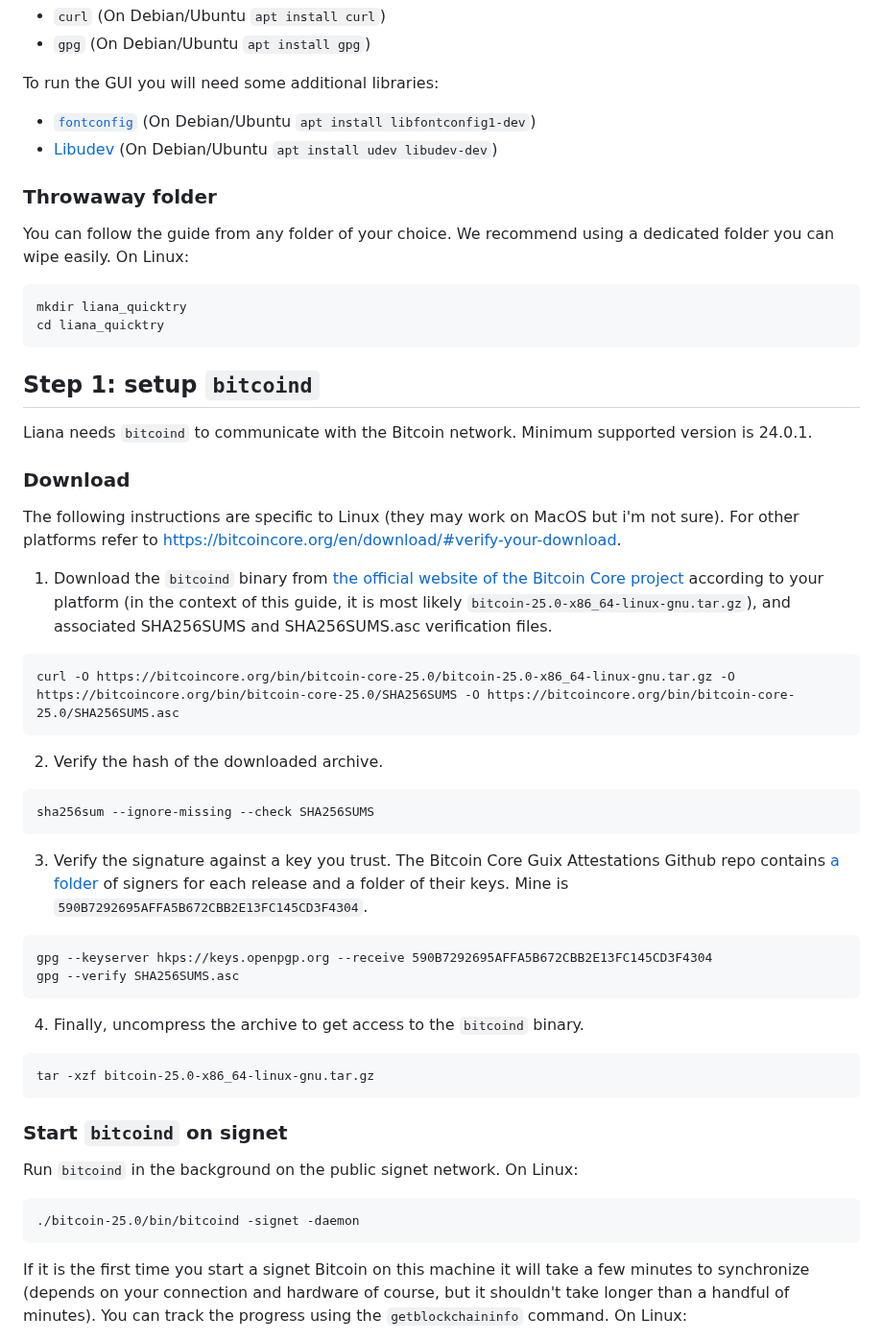
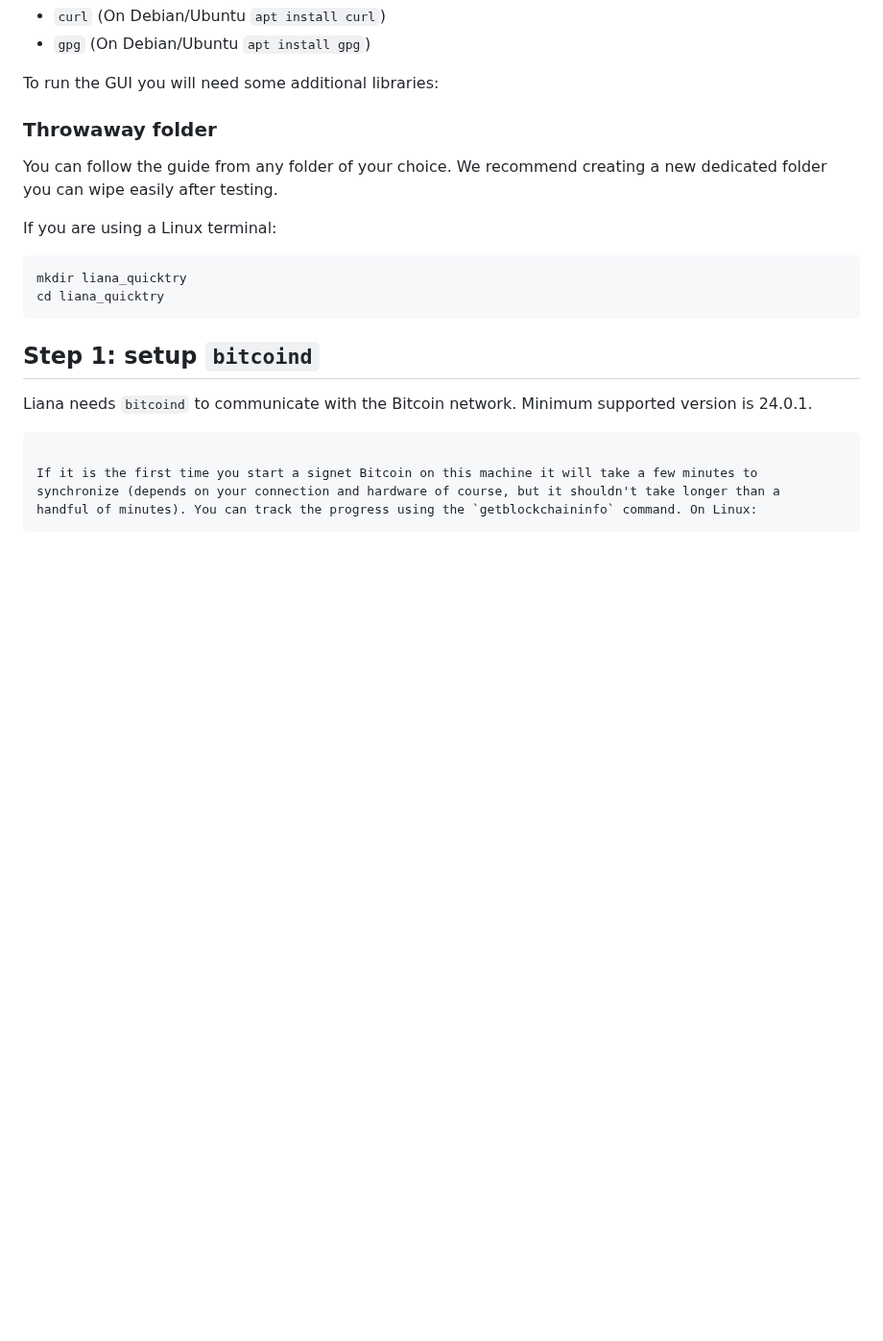
Before and after one commit to wizardsardine/liana, a Markdown page: doc/TRY.md, the part around one of its changes. Shown at 96% size. Rendered like a GitHub page; blank space fills up the shorter version.

````diff
--- a/doc/TRY.md
+++ b/doc/TRY.md
@@ -36,13 +40,13 @@ To download and verify binaries you will also need:
 - `gpg` (On Debian/Ubuntu `apt install gpg`)
 
 To run the GUI you will need some additional libraries:
-- [`fontconfig`](https://www.freedesktop.org/wiki/Software/fontconfig/) (On Debian/Ubuntu `apt install libfontconfig1-dev`)
-- [Libudev](https://www.freedesktop.org/software/systemd/man/libudev.html) (On Debian/Ubuntu `apt install udev libudev-dev`)
 
 ### Throwaway folder
 
-You can follow the guide from any folder of your choice. We recommend using a dedicated folder you
-can wipe easily. On Linux:
+You can follow the guide from any folder of your choice. We recommend creating a new dedicated folder you
+can wipe easily after testing.
+
+If you are using a Linux terminal:
 ```
 mkdir liana_quicktry
 cd liana_quicktry
@@ -53,42 +57,7 @@ cd liana_quicktry
 
 Liana needs `bitcoind` to communicate with the Bitcoin network. Minimum supported version is 24.0.1.
 
-### Download
 
-The following instructions are specific to Linux (they may work on MacOS but i'm not sure). For
-other platforms refer to
-[https://bitcoincore.org/en/download/#verify-your-download](https://bitcoincore.org/en/download).
-
-1. Download the `bitcoind` binary from [the official website of the Bitcoin Core
-project](https://bitcoincore.org/bin/bitcoin-core-25.0/) according to your platform (in the context
-of this guide, it is most likely `bitcoin-25.0-x86_64-linux-gnu.tar.gz`), and associated SHA256SUMS and SHA256SUMS.asc verification files.
-```
-curl -O https://bitcoincore.org/bin/bitcoin-core-25.0/bitcoin-25.0-x86_64-linux-gnu.tar.gz -O https://bitcoincore.org/bin/bitcoin-core-25.0/SHA256SUMS -O https://bitcoincore.org/bin/bitcoin-core-25.0/SHA256SUMS.asc
-```
-
-2. Verify the hash of the downloaded archive.
-```
-sha256sum --ignore-missing --check SHA256SUMS
-```
-
-3. Verify the signature against a key you trust. The Bitcoin Core Guix Attestations Github repo contains [a
-folder](https://github.com/bitcoin-core/guix.sigs) of signers for each release and a folder of their keys.
-Mine is `590B7292695AFFA5B672CBB2E13FC145CD3F4304`.
-```
-gpg --keyserver hkps://keys.openpgp.org --receive 590B7292695AFFA5B672CBB2E13FC145CD3F4304
-gpg --verify SHA256SUMS.asc
-```
-
-4. Finally, uncompress the archive to get access to the `bitcoind` binary.
-```
-tar -xzf bitcoin-25.0-x86_64-linux-gnu.tar.gz
-```
-
-### Start `bitcoind` on signet
-
-Run `bitcoind` in the background on the public signet network. On Linux:
-```
-./bitcoin-25.0/bin/bitcoind -signet -daemon
 ```
 
 If it is the first time you start a signet Bitcoin on this machine it will take a few minutes to
````
Also changed, not shown: other parts of doc/TRY.md (+13 -9 lines).
